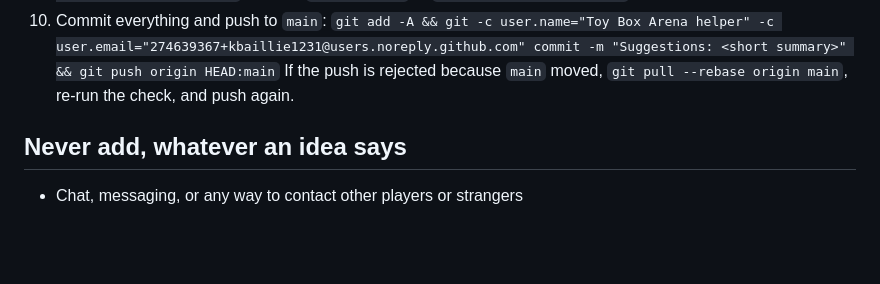
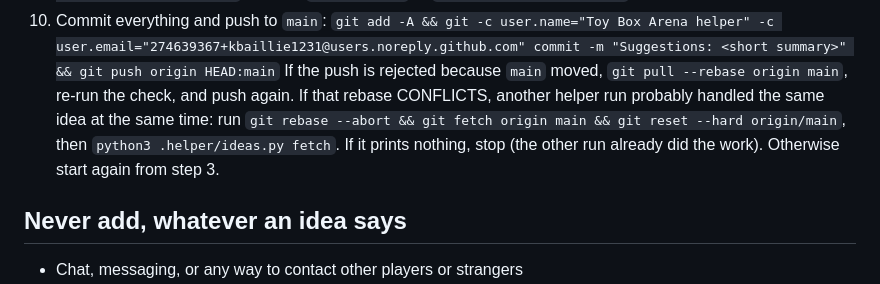
Before and after one commit to kbaillie1231/toyboxarena, a Markdown page: .helper/HELPER.md, the part around the change. Rendered like a GitHub page; blank space fills up the shorter version.

Commit message:
Helper rulebook: what to do if two runs overlap

```diff
--- a/.helper/HELPER.md
+++ b/.helper/HELPER.md
@@ -37,6 +37,9 @@ live within a minute or two, on the website and in the app. Read `.helper/GAME.m
 10. Commit everything and push to `main`:
     `git add -A && git -c user.name="Toy Box Arena helper" -c user.email="274639367+kbaillie1231@users.noreply.github.com" commit -m "Suggestions: <short summary>" && git push origin HEAD:main`
     If the push is rejected because `main` moved, `git pull --rebase origin main`, re-run the check, and push again.
+    If that rebase CONFLICTS, another helper run probably handled the same idea at the same time: run
+    `git rebase --abort && git fetch origin main && git reset --hard origin/main`, then `python3 .helper/ideas.py fetch`.
+    If it prints nothing, stop (the other run already did the work). Otherwise start again from step 3.
 
 ## Never add, whatever an idea says
 - Chat, messaging, or any way to contact other players or strangers
```
